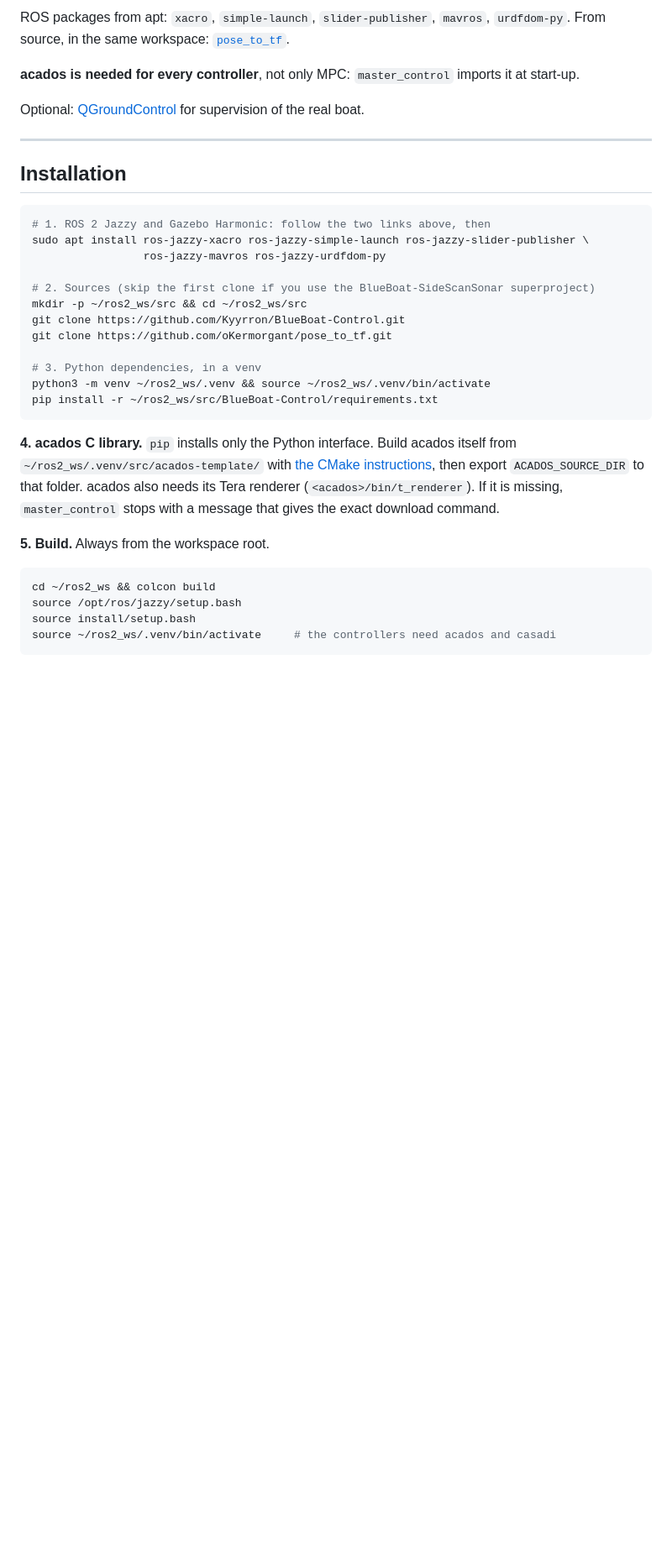
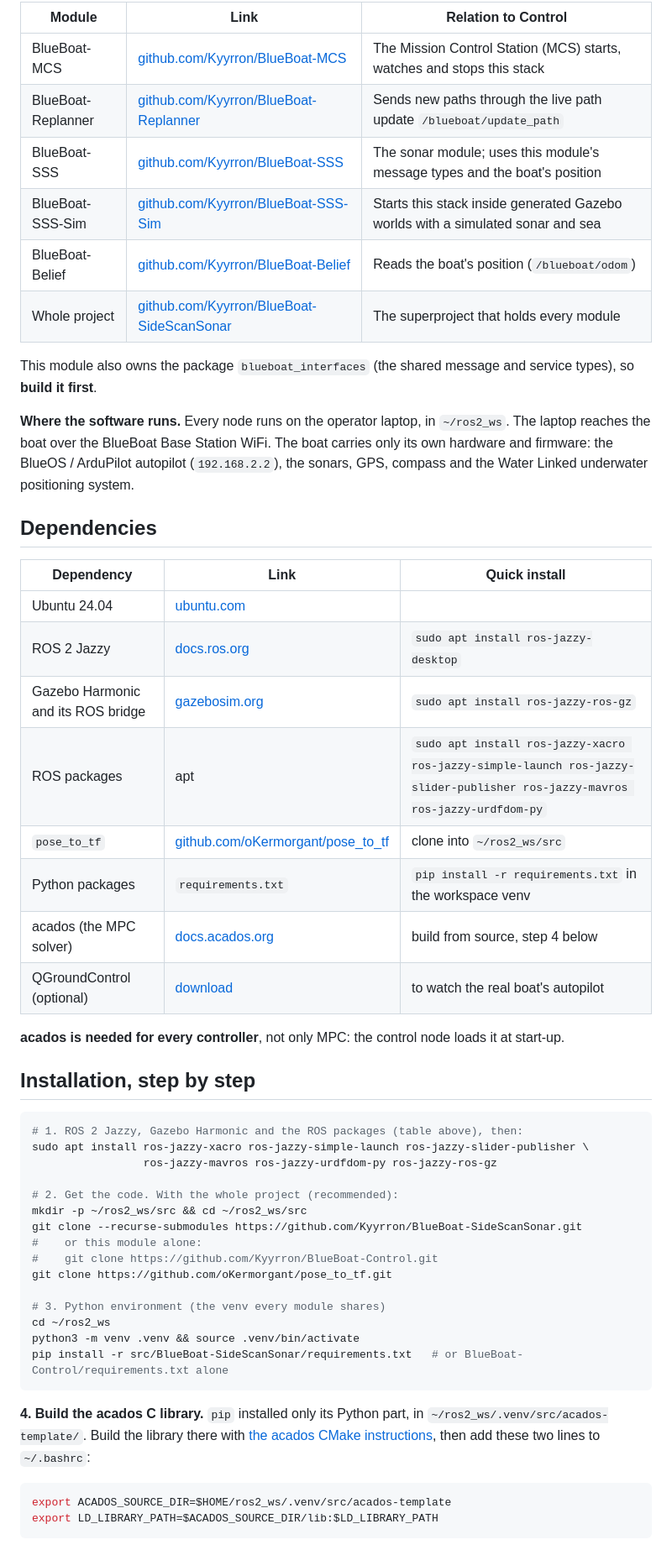
Before and after one commit to Kyyrron/BlueBoat-Control, a Markdown page: README.md, the part around one of its changes. Shown at 84% size. Drawn GitHub-style; blank space fills up the shorter version.

````diff
--- a/README.md
+++ b/README.md
@@ -43,44 +38,63 @@ only its hardware and firmware: the [BlueOS](https://bluerobotics.com/learn/blue
 
-ROS packages from apt: `xacro`, `simple-launch`, `slider-publisher`, `mavros`, `urdfdom-py`.
-From source, in the same workspace: [`pose_to_tf`](https://github.com/oKermorgant/pose_to_tf).
+| Module | Link | Relation to Control |
+|---|---|---|
+| BlueBoat-MCS | [github.com/Kyyrron/BlueBoat-MCS](https://github.com/Kyyrron/BlueBoat-MCS) | The Mission Control Station (MCS) starts, watches and stops this stack |
+| BlueBoat-Replanner | [github.com/Kyyrron/BlueBoat-Replanner](https://github.com/Kyyrron/BlueBoat-Replanner) | Sends new paths through the live path update `/blueboat/update_path` |
+| BlueBoat-SSS | [github.com/Kyyrron/BlueBoat-SSS](https://github.com/Kyyrron/BlueBoat-SSS) | The sonar module; uses this module's message types and the boat's position |
+| BlueBoat-SSS-Sim | [github.com/Kyyrron/BlueBoat-SSS-Sim](https://github.com/Kyyrron/BlueBoat-SSS-Sim) | Starts this stack inside generated Gazebo worlds with a simulated sonar and sea |
+| BlueBoat-Belief | [github.com/Kyyrron/BlueBoat-Belief](https://github.com/Kyyrron/BlueBoat-Belief) | Reads the boat's position (`/blueboat/odom`) |
+| Whole project | [github.com/Kyyrron/BlueBoat-SideScanSonar](https://github.com/Kyyrron/BlueBoat-SideScanSonar) | The superproject that holds every module |
 
-**acados is needed for every controller**, not only MPC: `master_control` imports it at start-up.
+This module also owns the package `blueboat_interfaces` (the shared message and service types),
+so **build it first**.
 
-Optional: [QGroundControl](https://s3.amazonaws.com/downloads.bluerobotics.com/QGC/latest/QGroundControl.AppImage)
-for supervision of the real boat.
+**Where the software runs.** Every node runs on the operator laptop, in `~/ros2_ws`. The laptop
+reaches the boat over the BlueBoat Base Station WiFi. The boat carries only its own hardware and
+firmware: the BlueOS / ArduPilot autopilot (`192.168.2.2`), the sonars, GPS, compass and the
+Water Linked underwater positioning system.
 
----
+## Dependencies
 
-## Installation
+| Dependency | Link | Quick install |
+|---|---|---|
+| Ubuntu 24.04 | [ubuntu.com](https://ubuntu.com/download/desktop) | |
+| ROS 2 Jazzy | [docs.ros.org](https://docs.ros.org/en/jazzy/Installation/Ubuntu-Install-Debs.html) | `sudo apt install ros-jazzy-desktop` |
+| Gazebo Harmonic and its ROS bridge | [gazebosim.org](https://gazebosim.org/docs/harmonic/ros_installation/) | `sudo apt install ros-jazzy-ros-gz` |
+| ROS packages | apt | `sudo apt install ros-jazzy-xacro ros-jazzy-simple-launch ros-jazzy-slider-publisher ros-jazzy-mavros ros-jazzy-urdfdom-py` |
+| `pose_to_tf` | [github.com/oKermorgant/pose_to_tf](https://github.com/oKermorgant/pose_to_tf) | clone into `~/ros2_ws/src` |
+| Python packages | `requirements.txt` | `pip install -r requirements.txt` in the workspace venv |
+| acados (the MPC solver) | [docs.acados.org](https://docs.acados.org/installation/index.html) | build from source, step 4 below |
+| QGroundControl (optional) | [download](https://s3.amazonaws.com/downloads.bluerobotics.com/QGC/latest/QGroundControl.AppImage) | to watch the real boat's autopilot |
+
+**acados is needed for every controller**, not only MPC: the control node loads it at start-up.
+
+## Installation, step by step
 
 ```bash
-# 1. ROS 2 Jazzy and Gazebo Harmonic: follow the two links above, then
+# 1. ROS 2 Jazzy, Gazebo Harmonic and the ROS packages (table above), then:
 sudo apt install ros-jazzy-xacro ros-jazzy-simple-launch ros-jazzy-slider-publisher \
-                 ros-jazzy-mavros ros-jazzy-urdfdom-py
+                 ros-jazzy-mavros ros-jazzy-urdfdom-py ros-jazzy-ros-gz
 
-# 2. Sources (skip the first clone if you use the BlueBoat-SideScanSonar superproject)
+# 2. Get the code. With the whole project (recommended):
 mkdir -p ~/ros2_ws/src && cd ~/ros2_ws/src
-git clone https://github.com/Kyyrron/BlueBoat-Control.git
+git clone --recurse-submodules https://github.com/Kyyrron/BlueBoat-SideScanSonar.git
+#    or this module alone:
+#    git clone https://github.com/Kyyrron/BlueBoat-Control.git
 git clone https://github.com/oKermorgant/pose_to_tf.git
 
-# 3. Python dependencies, in a venv
-python3 -m venv ~/ros2_ws/.venv && source ~/ros2_ws/.venv/bin/activate
-pip install -r ~/ros2_ws/src/BlueBoat-Control/requirements.txt
+# 3. Python environment (the venv every module shares)
+cd ~/ros2_ws
+python3 -m venv .venv && source .venv/bin/activate
+pip install -r src/BlueBoat-SideScanSonar/requirements.txt   # or BlueBoat-Control/requirements.txt alone
 ```
 
-**4. acados C library.** `pip` installs only the Python interface. Build acados itself from
-`~/ros2_ws/.venv/src/acados-template/` with
-[the CMake instructions](https://docs.acados.org/installation/index.html#installation-via-cmake),
-then export `ACADOS_SOURCE_DIR` to that folder. acados also needs its Tera renderer
-(`<acados>/bin/t_renderer`). If it is missing, `master_control` stops with a message that gives
-the exact download command.
-
-**5. Build.** Always from the workspace root.
+**4. Build the acados C library.** `pip` installed only its Python part, in
+`~/ros2_ws/.venv/src/acados-template/`. Build the library there with
+[the acados CMake instructions](https://docs.acados.org/installation/index.html#installation-via-cmake),
+then add these two lines to `~/.bashrc`:
 
 ```bash
-cd ~/ros2_ws && colcon build
-source /opt/ros/jazzy/setup.bash
-source install/setup.bash
-source ~/ros2_ws/.venv/bin/activate     # the controllers need acados and casadi
+export ACADOS_SOURCE_DIR=$HOME/ros2_ws/.venv/src/acados-template
+export LD_LIBRARY_PATH=$ACADOS_SOURCE_DIR/lib:$LD_LIBRARY_PATH
 ```
 
````
Also changed, not shown: other parts of README.md (+83 -209 lines), docs/DEVELOPMENT.md (added, +135 -0 lines), docs/USER_GUIDE.md (added, +163 -0 lines), docs/img/log_reviewer.png (added), 1 other file.
